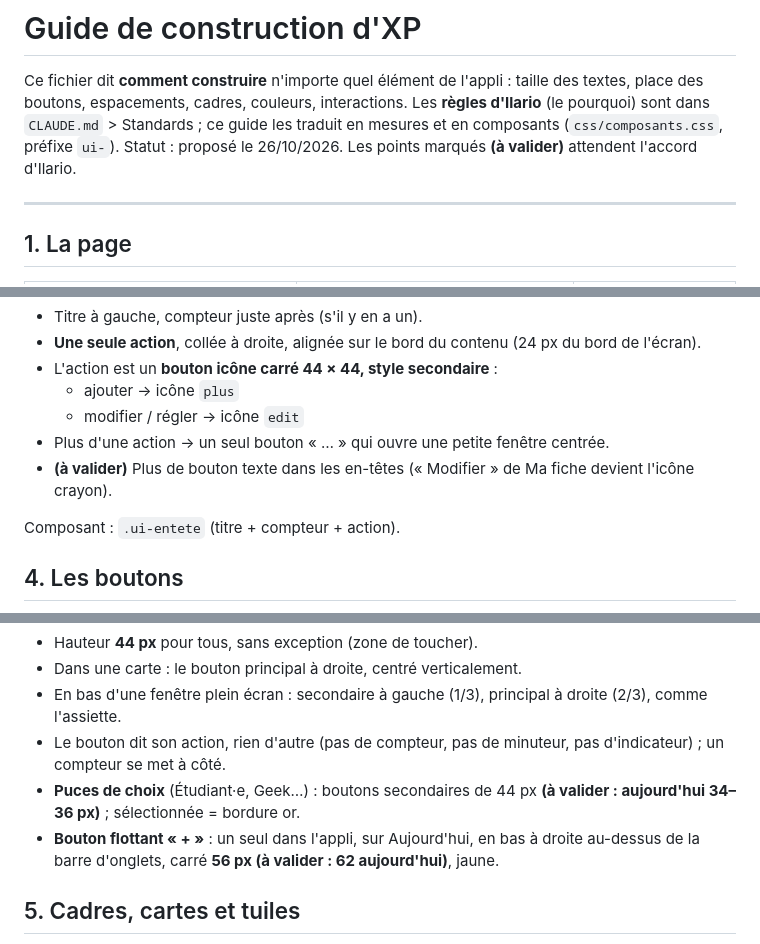
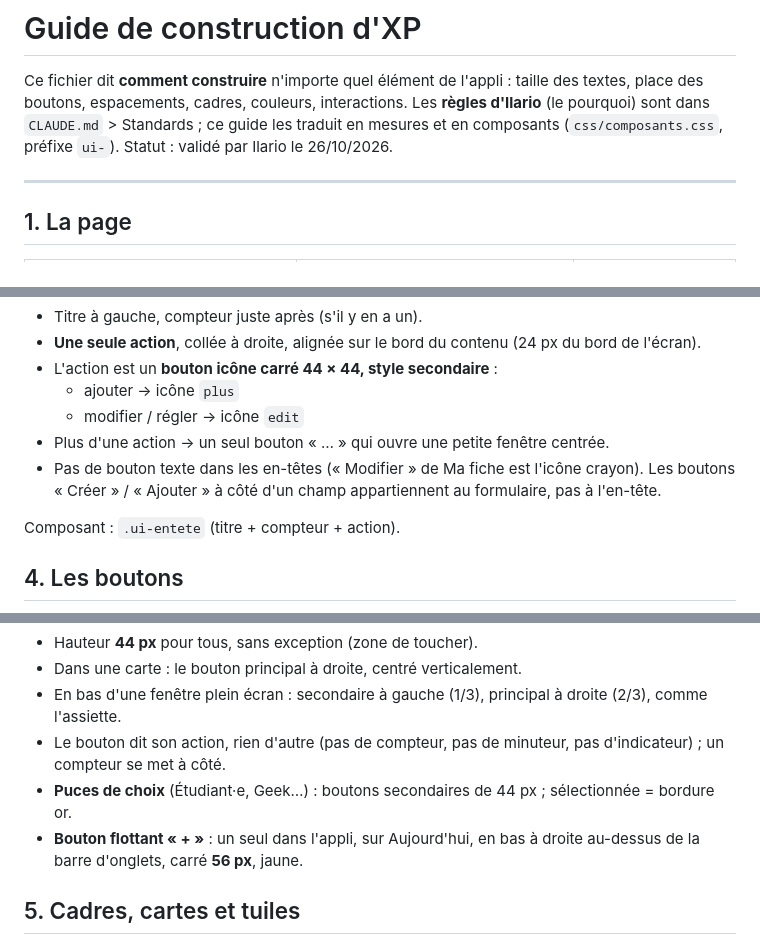
Before and after one commit to ilarioaubry/XP-GAME, a Markdown page: DESIGN.md, 3 parts joined by grey strips. Rendered like a GitHub page.

```diff
--- a/DESIGN.md
+++ b/DESIGN.md
@@ -2,7 +2,7 @@
 
 Ce fichier dit **comment construire** n'importe quel élément de l'appli : taille des textes, place des boutons, espacements, cadres, couleurs, interactions.
 Les **règles d'Ilario** (le pourquoi) sont dans `CLAUDE.md` > Standards ; ce guide les traduit en mesures et en composants (`css/composants.css`, préfixe `ui-`).
-Statut : proposé le 26/10/2026. Les points marqués **(à valider)** attendent l'accord d'Ilario.
+Statut : validé par Ilario le 26/10/2026.
 
 ---
 
@@ -50,7 +50,7 @@ Un titre de fenêtre plein écran est un **chiffre décoratif** (26 px) ; le nom
   - ajouter → icône `plus`
   - modifier / régler → icône `edit`
 - Plus d'une action → un seul bouton « … » qui ouvre une petite fenêtre centrée.
-- **(à valider)** Plus de bouton texte dans les en-têtes (« Modifier » de Ma fiche devient l'icône crayon).
+- Pas de bouton texte dans les en-têtes (« Modifier » de Ma fiche est l'icône crayon). Les boutons « Créer » / « Ajouter » à côté d'un champ appartiennent au formulaire, pas à l'en-tête.
 
 Composant : `.ui-entete` (titre + compteur + action).
 
@@ -68,8 +68,8 @@ Composant : `.ui-entete` (titre + compteur + action).
 - Dans une carte : le bouton principal à droite, centré verticalement.
 - En bas d'une fenêtre plein écran : secondaire à gauche (1/3), principal à droite (2/3), comme l'assiette.
 - Le bouton dit son action, rien d'autre (pas de compteur, pas de minuteur, pas d'indicateur) ; un compteur se met à côté.
-- **Puces de choix** (Étudiant·e, Geek…) : boutons secondaires de 44 px **(à valider : aujourd'hui 34–36 px)** ; sélectionnée = bordure or.
-- **Bouton flottant « + »** : un seul dans l'appli, sur Aujourd'hui, en bas à droite au-dessus de la barre d'onglets, carré **56 px (à valider : 62 aujourd'hui)**, jaune.
+- **Puces de choix** (Étudiant·e, Geek…) : boutons secondaires de 44 px ; sélectionnée = bordure or.
+- **Bouton flottant « + »** : un seul dans l'appli, sur Aujourd'hui, en bas à droite au-dessus de la barre d'onglets, carré **56 px**, jaune.
 
 ## 5. Cadres, cartes et tuiles
 
```
Also changed, not shown: FEUILLE-DE-ROUTE.md (+12 -12 lines).
